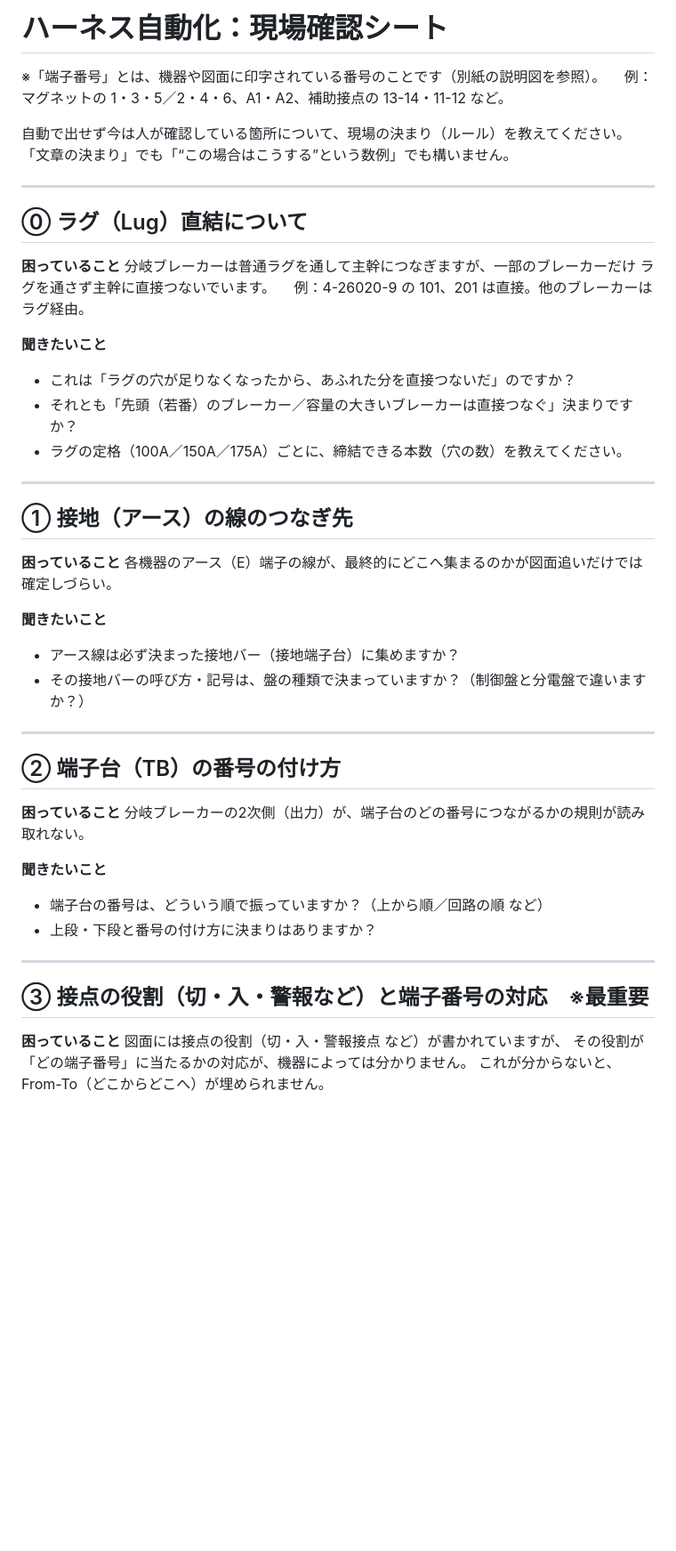
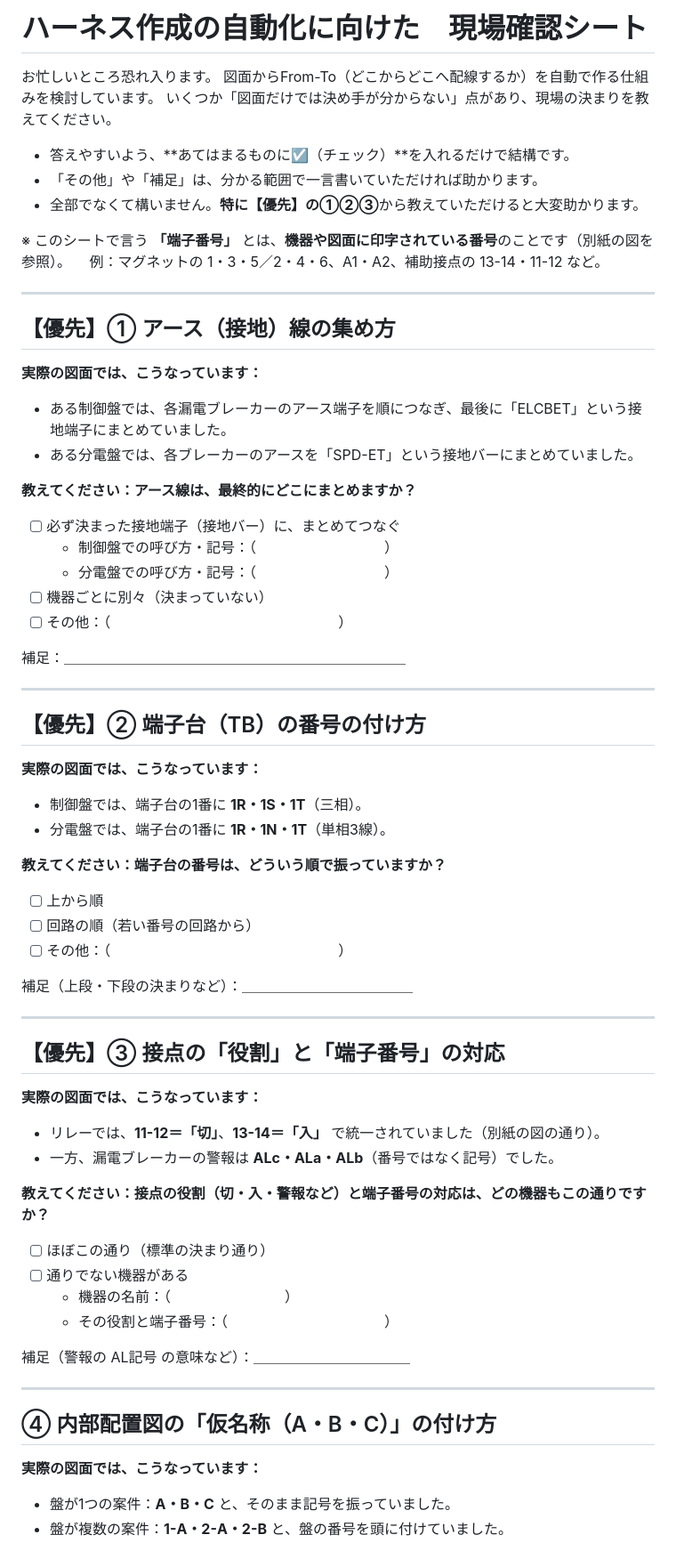
Before and after one commit to moizumi-kat/estimate-system, a Markdown page: wireharness/現場確認シート.md, the part around one of its changes. Shown at 89% size. Drawn GitHub-style; blank space fills up the shorter version.

```diff
--- a/wireharness/現場確認シート.md
+++ b/wireharness/現場確認シート.md
@@ -1,53 +1,72 @@
-# ハーネス自動化：現場確認シート
+# ハーネス作成の自動化に向けた　現場確認シート
 
-※「端子番号」とは、機器や図面に印字されている番号のことです（別紙の説明図を参照）。
+お忙しいところ恐れ入ります。
+図面からFrom-To（どこからどこへ配線するか）を自動で作る仕組みを検討しています。
+いくつか「図面だけでは決め手が分からない」点があり、現場の決まりを教えてください。
+
+- 答えやすいよう、**あてはまるものに☑（チェック）**を入れるだけで結構です。
+- 「その他」や「補足」は、分かる範囲で一言書いていただければ助かります。
+- 全部でなくて構いません。**特に【優先】の①②③**から教えていただけると大変助かります。
+
+※ このシートで言う **「端子番号」** とは、**機器や図面に印字されている番号**のことです（別紙の図を参照）。
 　例：マグネットの 1・3・5／2・4・6、A1・A2、補助接点の 13-14・11-12 など。
-
-自動で出せず今は人が確認している箇所について、現場の決まり（ルール）を教えてください。
-「文章の決まり」でも「“この場合はこうする”という数例」でも構いません。
 
 ---
 
-## ⓪ ラグ（Lug）直結について
+## 【優先】① アース（接地）線の集め方
 
-**困っていること**
-分岐ブレーカーは普通ラグを通して主幹につなぎますが、一部のブレーカーだけ
-ラグを通さず主幹に直接つないでいます。
-　例：4-26020-9 の 101、201 は直接。他のブレーカーはラグ経由。
+**実際の図面では、こうなっています：**
+- ある制御盤では、各漏電ブレーカーのアース端子を順につなぎ、最後に「ELCBET」という接地端子にまとめていました。
+- ある分電盤では、各ブレーカーのアースを「SPD-ET」という接地バーにまとめていました。
 
-**聞きたいこと**
-- これは「ラグの穴が足りなくなったから、あふれた分を直接つないだ」のですか？
-- それとも「先頭（若番）のブレーカー／容量の大きいブレーカーは直接つなぐ」決まりですか？
-- ラグの定格（100A／150A／175A）ごとに、締結できる本数（穴の数）を教えてください。
+**教えてください：アース線は、最終的にどこにまとめますか？**
+
+- [ ] 必ず決まった接地端子（接地バー）に、まとめてつなぐ
+    - 制御盤での呼び方・記号：（　　　　　　　　　）
+    - 分電盤での呼び方・記号：（　　　　　　　　　）
+- [ ] 機器ごとに別々（決まっていない）
+- [ ] その他：（　　　　　　　　　　　　　　　　）
+
+補足：＿＿＿＿＿＿＿＿＿＿＿＿＿＿＿＿＿＿＿＿＿＿＿＿
 
 ---
 
-## ① 接地（アース）の線のつなぎ先
+## 【優先】② 端子台（TB）の番号の付け方
 
-**困っていること**
-各機器のアース（E）端子の線が、最終的にどこへ集まるのかが図面追いだけでは確定しづらい。
+**実際の図面では、こうなっています：**
+- 制御盤では、端子台の1番に **1R・1S・1T**（三相）。
+- 分電盤では、端子台の1番に **1R・1N・1T**（単相3線）。
 
-**聞きたいこと**
-- アース線は必ず決まった接地バー（接地端子台）に集めますか？
-- その接地バーの呼び方・記号は、盤の種類で決まっていますか？（制御盤と分電盤で違いますか？）
+**教えてください：端子台の番号は、どういう順で振っていますか？**
+
+- [ ] 上から順
+- [ ] 回路の順（若い番号の回路から）
+- [ ] その他：（　　　　　　　　　　　　　　　　）
+
+補足（上段・下段の決まりなど）：＿＿＿＿＿＿＿＿＿＿＿＿
 
 ---
 
-## ② 端子台（TB）の番号の付け方
+## 【優先】③ 接点の「役割」と「端子番号」の対応
 
-**困っていること**
-分岐ブレーカーの2次側（出力）が、端子台のどの番号につながるかの規則が読み取れない。
+**実際の図面では、こうなっています：**
+- リレーでは、**11-12＝「切」**、**13-14＝「入」** で統一されていました（別紙の図の通り）。
+- 一方、漏電ブレーカーの警報は **ALc・ALa・ALb**（番号ではなく記号）でした。
 
-**聞きたいこと**
-- 端子台の番号は、どういう順で振っていますか？（上から順／回路の順 など）
-- 上段・下段と番号の付け方に決まりはありますか？
+**教えてください：接点の役割（切・入・警報など）と端子番号の対応は、どの機器もこの通りですか？**
+
+- [ ] ほぼこの通り（標準の決まり通り）
+- [ ] 通りでない機器がある
+    - 機器の名前：（　　　　　　　　）
+    - その役割と端子番号：（　　　　　　　　　　　）
+
+補足（警報の AL記号 の意味など）：＿＿＿＿＿＿＿＿＿＿＿
 
 ---
 
-## ③ 接点の役割（切・入・警報など）と端子番号の対応　※最重要
+## ④ 内部配置図の「仮名称（A・B・C）」の付け方
 
-**困っていること**
-図面には接点の役割（切・入・警報接点 など）が書かれていますが、
-その役割が「どの端子番号」に当たるかの対応が、機器によっては分かりません。
-これが分からないと、From-To（どこからどこへ）が埋められません。
+**実際の図面では、こうなっています：**
+- 盤が1つの案件：**A・B・C** と、そのまま記号を振っていました。
+- 盤が複数の案件：**1-A・2-A・2-B** と、盤の番号を頭に付けていました。
 
```
Also changed, not shown: other parts of wireharness/現場確認シート.md (+64 -33 lines).
